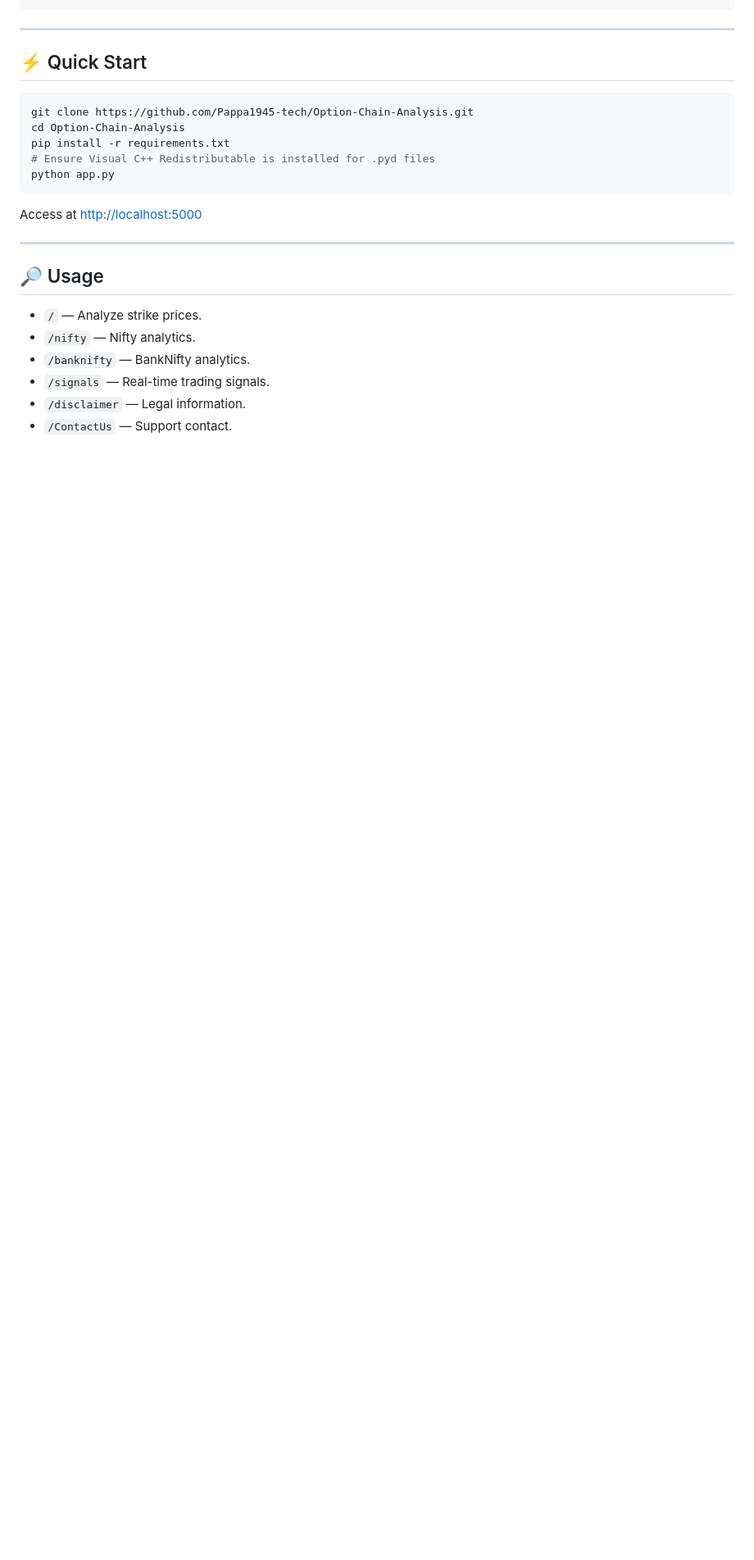
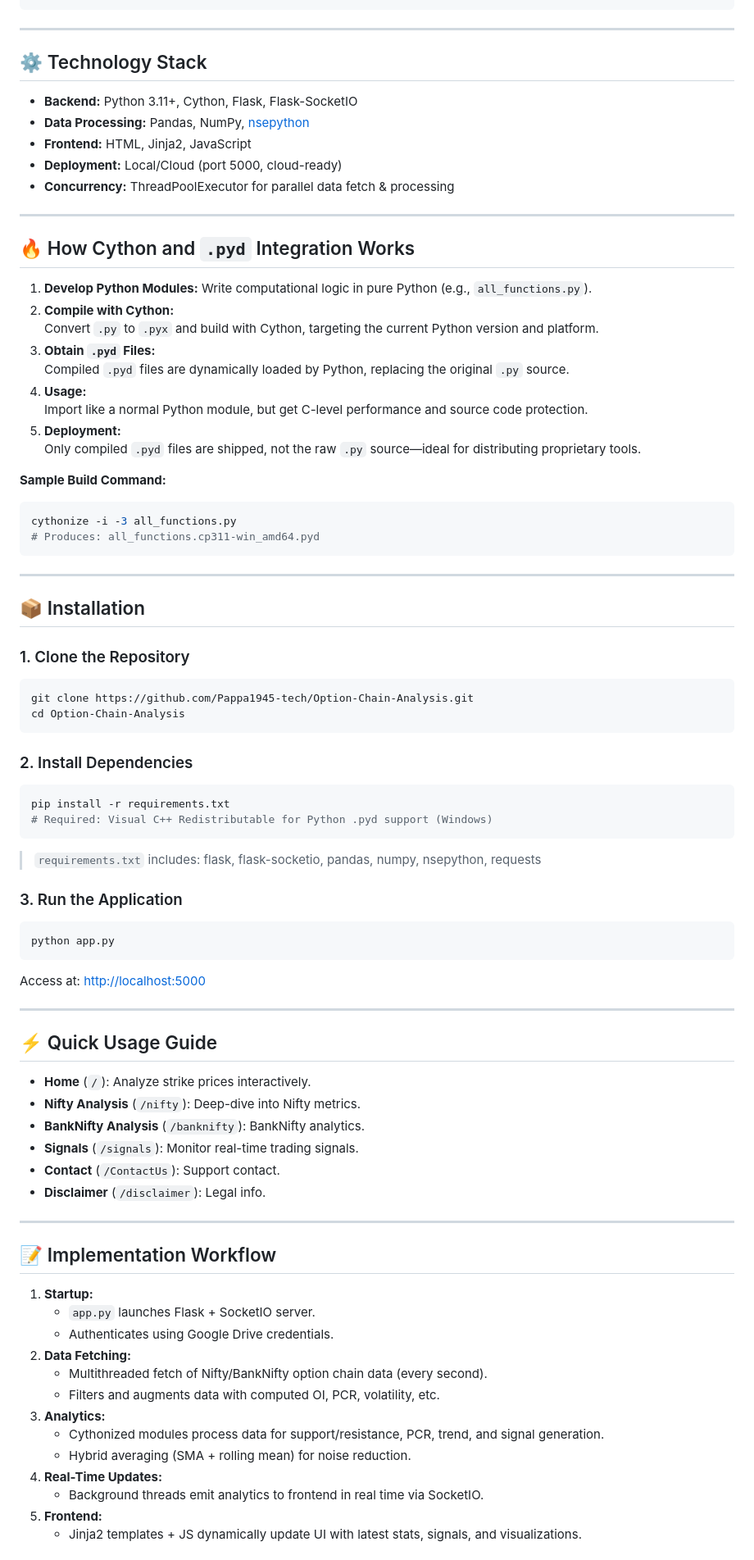
Before and after one commit to Pappa1945-tech/Option-Chain-Analysis, a Markdown page: README.md, the part around one of its changes. Shown at 82% size. GitHub-like rendering; blank space fills up the shorter version.

````diff
--- a/README.md
+++ b/README.md
@@ -69,24 +73,86 @@ Option-Chain Analysis is a sophisticated web application for real-time options a
 
 ---
 
-## ⚡ Quick Start
+## ⚙️ Technology Stack
+
+- **Backend:** Python 3.11+, Cython, Flask, Flask-SocketIO
+- **Data Processing:** Pandas, NumPy, [nsepython](https://pypi.org/project/nsepython/)
+- **Frontend:** HTML, Jinja2, JavaScript
+- **Deployment:** Local/Cloud (port 5000, cloud-ready)
+- **Concurrency:** ThreadPoolExecutor for parallel data fetch & processing
+
+---
+
+## 🔥 How Cython and `.pyd` Integration Works
+
+1. **Develop Python Modules:** Write computational logic in pure Python (e.g., `all_functions.py`).
+2. **Compile with Cython:**
+   Convert `.py` to `.pyx` and build with Cython, targeting the current Python version and platform.
+3. **Obtain `.pyd` Files:**
+   Compiled `.pyd` files are dynamically loaded by Python, replacing the original `.py` source.
+4. **Usage:**
+   Import like a normal Python module, but get C-level performance and source code protection.
+5. **Deployment:**
+   Only compiled `.pyd` files are shipped, not the raw `.py` source—ideal for distributing proprietary tools.
+
+**Sample Build Command:**
+```bash
+cythonize -i -3 all_functions.py
+# Produces: all_functions.cp311-win_amd64.pyd
+```
+
+---
+
+## 📦 Installation
+
+### 1. Clone the Repository
 
 ```bash
 git clone https://github.com/Pappa1945-tech/Option-Chain-Analysis.git
 cd Option-Chain-Analysis
+```
+
+### 2. Install Dependencies
+
+```bash
 pip install -r requirements.txt
-# Ensure Visual C++ Redistributable is installed for .pyd files
+# Required: Visual C++ Redistributable for Python .pyd support (Windows)
+```
+> `requirements.txt` includes: flask, flask-socketio, pandas, numpy, nsepython, requests
+
+### 3. Run the Application
+
+```bash
 python app.py
 ```
-Access at [http://localhost:5000](http://localhost:5000)
+Access at: [http://localhost:5000](http://localhost:5000)
 
 ---
 
-## 🔎 Usage
+## ⚡ Quick Usage Guide
 
-- `/` — Analyze strike prices.
-- `/nifty` — Nifty analytics.
-- `/banknifty` — BankNifty analytics.
-- `/signals` — Real-time trading signals.
-- `/disclaimer` — Legal information.
-- `/ContactUs` — Support contact.
+- **Home** (`/`): Analyze strike prices interactively.
+- **Nifty Analysis** (`/nifty`): Deep-dive into Nifty metrics.
+- **BankNifty Analysis** (`/banknifty`): BankNifty analytics.
+- **Signals** (`/signals`): Monitor real-time trading signals.
+- **Contact** (`/ContactUs`): Support contact.
+- **Disclaimer** (`/disclaimer`): Legal info.
+
+---
+
+## 📝 Implementation Workflow
+
+1. **Startup:**
+   - `app.py` launches Flask + SocketIO server.
+   - Authenticates using Google Drive credentials.
+2. **Data Fetching:**
+   - Multithreaded fetch of Nifty/BankNifty option chain data (every second).
+   - Filters and augments data with computed OI, PCR, volatility, etc.
+3. **Analytics:**
+   - Cythonized modules process data for support/resistance, PCR, trend, and signal generation.
+   - Hybrid averaging (SMA + rolling mean) for noise reduction.
+4. **Real-Time Updates:**
+   - Background threads emit analytics to frontend in real time via SocketIO.
+5. **Frontend:**
+   - Jinja2 templates + JS dynamically update UI with latest stats, signals, and visualizations.
+
````
Also changed, not shown: other parts of README.md (+61 -49 lines).
